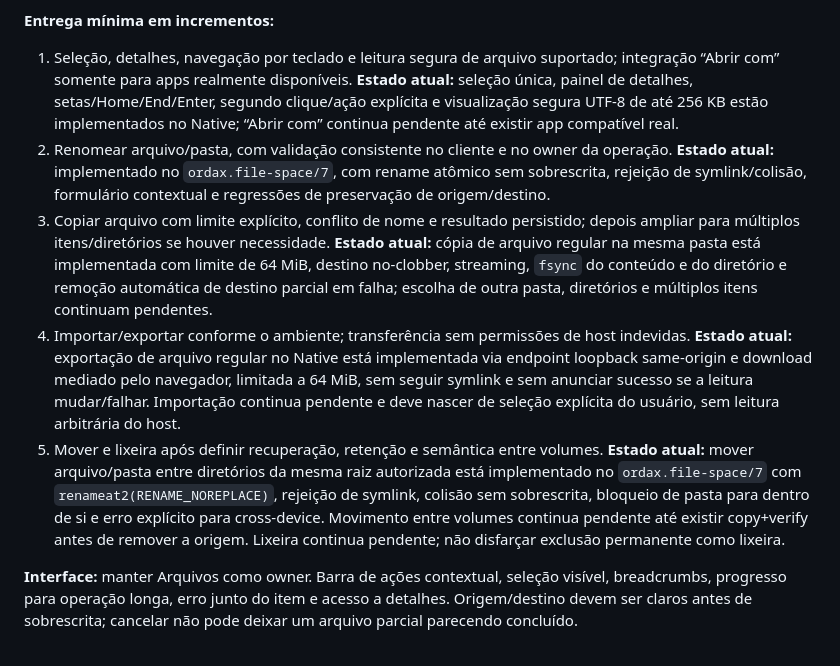
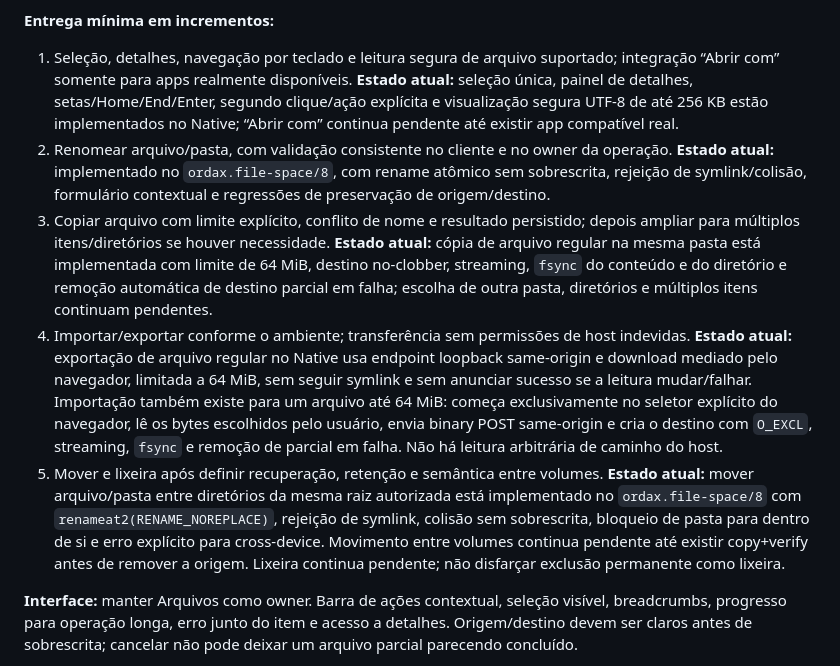
Before and after one commit to washingtonmsdj/propotipo-ordax-os, a Markdown page: PLANO-02-EVOLUCAO-E-REAPROVEITAMENTO-DO-LEGADO.md, the part around the change. GitHub-like rendering.

Commit message:
Record explicit bounded import and export in evolution plan

```diff
--- a/PLANO-02-EVOLUCAO-E-REAPROVEITAMENTO-DO-LEGADO.md
+++ b/PLANO-02-EVOLUCAO-E-REAPROVEITAMENTO-DO-LEGADO.md
@@ -164,10 +164,10 @@ Os nomes de operações sugeridos nesta seção descrevem contratos a discutir;
 **Entrega mínima em incrementos:**
 
 1. Seleção, detalhes, navegação por teclado e leitura segura de arquivo suportado; integração “Abrir com” somente para apps realmente disponíveis. **Estado atual:** seleção única, painel de detalhes, setas/Home/End/Enter, segundo clique/ação explícita e visualização segura UTF-8 de até 256 KB estão implementados no Native; “Abrir com” continua pendente até existir app compatível real.
-2. Renomear arquivo/pasta, com validação consistente no cliente e no owner da operação. **Estado atual:** implementado no `ordax.file-space/7`, com rename atômico sem sobrescrita, rejeição de symlink/colisão, formulário contextual e regressões de preservação de origem/destino.
+2. Renomear arquivo/pasta, com validação consistente no cliente e no owner da operação. **Estado atual:** implementado no `ordax.file-space/8`, com rename atômico sem sobrescrita, rejeição de symlink/colisão, formulário contextual e regressões de preservação de origem/destino.
 3. Copiar arquivo com limite explícito, conflito de nome e resultado persistido; depois ampliar para múltiplos itens/diretórios se houver necessidade. **Estado atual:** cópia de arquivo regular na mesma pasta está implementada com limite de 64 MiB, destino no-clobber, streaming, `fsync` do conteúdo e do diretório e remoção automática de destino parcial em falha; escolha de outra pasta, diretórios e múltiplos itens continuam pendentes.
-4. Importar/exportar conforme o ambiente; transferência sem permissões de host indevidas. **Estado atual:** exportação de arquivo regular no Native está implementada via endpoint loopback same-origin e download mediado pelo navegador, limitada a 64 MiB, sem seguir symlink e sem anunciar sucesso se a leitura mudar/falhar. Importação continua pendente e deve nascer de seleção explícita do usuário, sem leitura arbitrária do host.
-5. Mover e lixeira após definir recuperação, retenção e semântica entre volumes. **Estado atual:** mover arquivo/pasta entre diretórios da mesma raiz autorizada está implementado no `ordax.file-space/7` com `renameat2(RENAME_NOREPLACE)`, rejeição de symlink, colisão sem sobrescrita, bloqueio de pasta para dentro de si e erro explícito para cross-device. Movimento entre volumes continua pendente até existir copy+verify antes de remover a origem. Lixeira continua pendente; não disfarçar exclusão permanente como lixeira.
+4. Importar/exportar conforme o ambiente; transferência sem permissões de host indevidas. **Estado atual:** exportação de arquivo regular no Native usa endpoint loopback same-origin e download mediado pelo navegador, limitada a 64 MiB, sem seguir symlink e sem anunciar sucesso se a leitura mudar/falhar. Importação também existe para um arquivo até 64 MiB: começa exclusivamente no seletor explícito do navegador, lê os bytes escolhidos pelo usuário, envia binary POST same-origin e cria o destino com `O_EXCL`, streaming, `fsync` e remoção de parcial em falha. Não há leitura arbitrária de caminho do host.
+5. Mover e lixeira após definir recuperação, retenção e semântica entre volumes. **Estado atual:** mover arquivo/pasta entre diretórios da mesma raiz autorizada está implementado no `ordax.file-space/8` com `renameat2(RENAME_NOREPLACE)`, rejeição de symlink, colisão sem sobrescrita, bloqueio de pasta para dentro de si e erro explícito para cross-device. Movimento entre volumes continua pendente até existir copy+verify antes de remover a origem. Lixeira continua pendente; não disfarçar exclusão permanente como lixeira.
 
 **Interface:** manter Arquivos como owner. Barra de ações contextual, seleção visível, breadcrumbs, progresso para operação longa, erro junto do item e acesso a detalhes. Origem/destino devem ser claros antes de sobrescrita; cancelar não pode deixar um arquivo parcial parecendo concluído.
 
```
